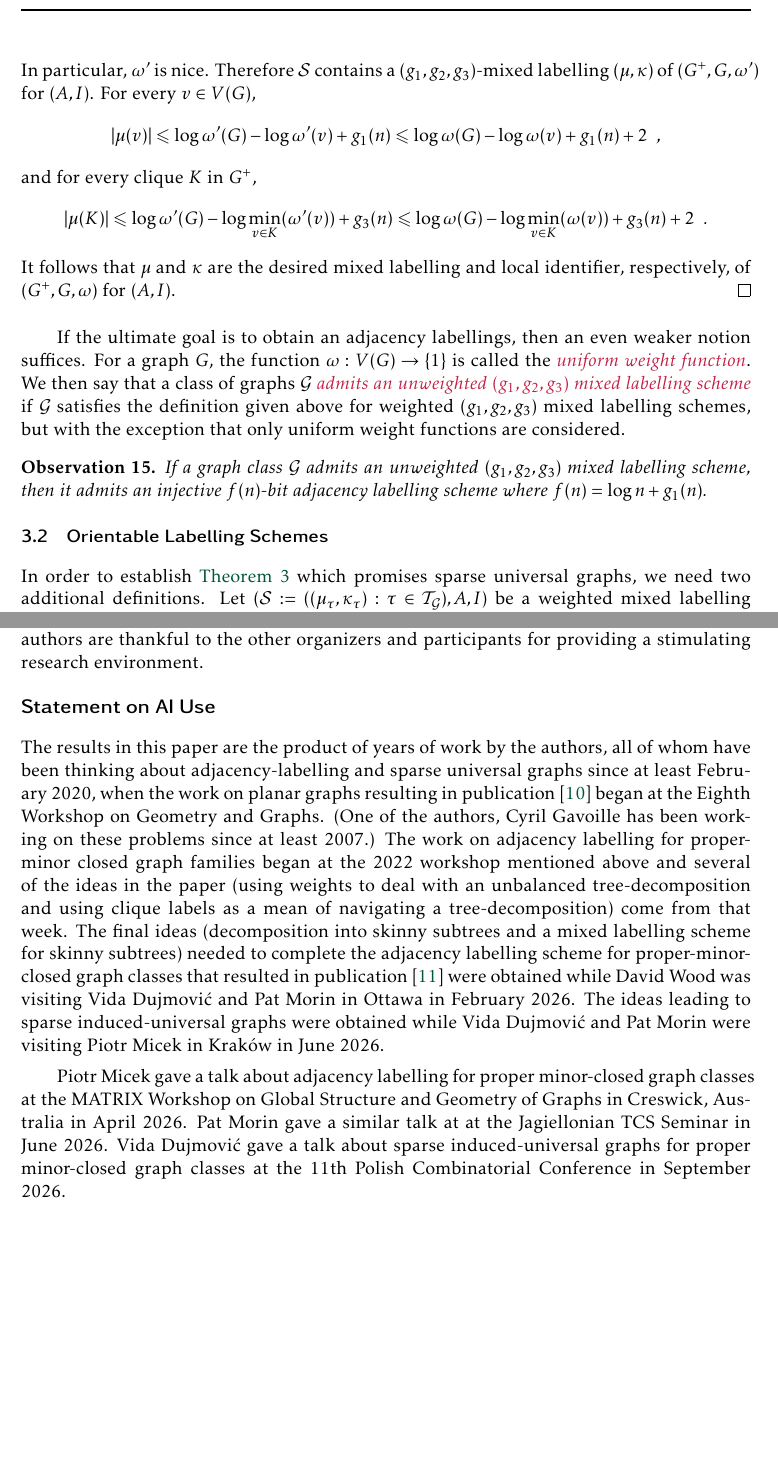
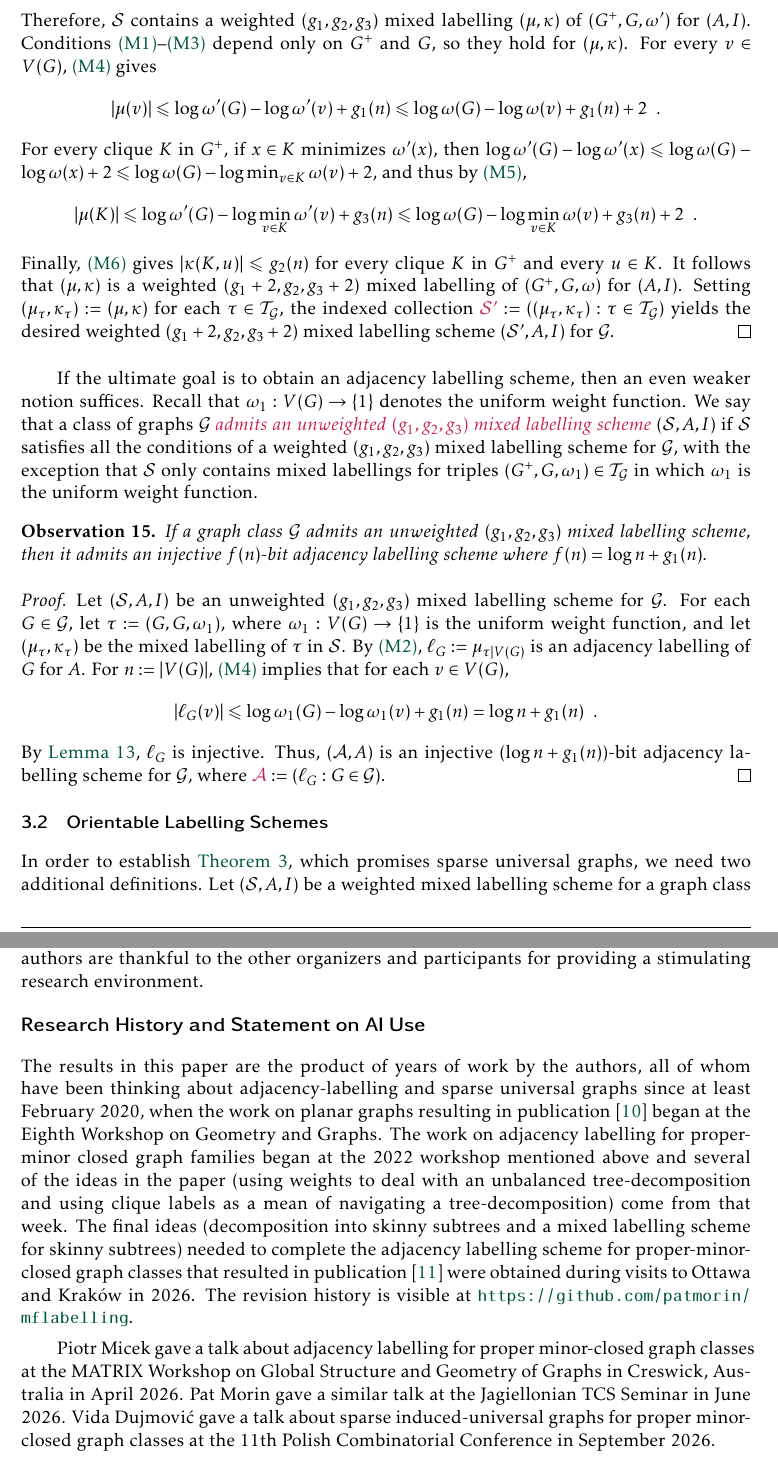
Before and after one commit to patmorin/mflabelling, a LaTeX document (sparse.tex): two parts of pages 18 and 34 of 50 before the commit and two parts of pages 18 and 35 of 51 after it, joined at a grey line, cut so that both start at the same text, the shorter picture padded with empty space. Compiled offline with pdfLaTeX.

Commit message:
up to Section 3.2

```diff
--- a/sparse.tex
+++ b/sparse.tex
@@ -962,34 +957,37 @@ A \defin{weak weighted $(g_1,g_2,g_3)$ mixed labelling} scheme $(\calS,A,I)$ for
-  In particular, $\omega'$ is nice.
-  Therefore $\calS$ contains a $(g_1,g_2,g_3)$-mixed labelling $(\mu,\kappa)$ of $(G^+,G,\omega')$ for $(A,I)$.
-  For every $v\in V(G)$,
-  \[
-    |\mu(v)| \leq \log \omega'(G) - \log\omega'(v) + g_1(n) \leq \log \omega(G) - \log\omega(v) + g_1(n) + 2\enspace,
-  \]
-  and  for every clique $K$ in $G^+$,
-  \[
-    |\mu(K)|\le \log \omega'(G) - \log\min_{v\in K}(\omega'(v)) + g_3(n)
-    \leq \log \omega(G) - \log\min_{v\in K}(\omega(v)) + g_3(n) + 2\enspace.
-  \]
-  It follows that $\mu$ and $\kappa$ are the desired mixed labelling and local identifier, respectively, of $(G^+,G,\omega)$ for $(A,I)$.
+  Let $(\calS,A,I)$ be a weak weighted $(g_1,g_2,g_3)$ mixed labelling scheme for $\calG$. We will use the same pair $(A, I)$ for our weighted $(g_1+2,g_2,g_3+2)$ mixed labelling scheme. Let $\tau=(G^+,G,\omega)\in\calT_\calG$ and let $n:=|V(G)|$. Let $\omega'$ be the nice weight function obtained by applying \cref{obs:nice} to $\omega$. Thus, for every $v\in V(G)$,
+  \[
+    \log\omega'(G)-\log\omega'(v)\le\min\{\log n,\;\log\omega(G)-\log\omega(v)\}+2 \enspace.
+  \]
+  Therefore, $\calS$ contains a weighted $(g_1,g_2,g_3)$ mixed labelling $(\mu,\kappa)$ of $(G^+,G,\omega')$ for $(A,I)$.
+  Conditions \ref{mls:injective_on_cliques}--\ref{mls:identity_tester} depend only on $G^+$ and $G$, so they hold for $(\mu,\kappa)$. For every $v\in V(G)$, \ref{mls:vertex_label_length} gives
+  \[
+    |\mu(v)| \leq \log \omega'(G) - \log\omega'(v) + g_1(n) \leq \log \omega(G) - \log\omega(v) + g_1(n) + 2\enspace.
+  \]
+  For every clique $K$ in $G^+$, if $x\in K$ minimizes $\omega'(x)$, then $\log\omega'(G)-\log\omega'(x) \le \log\omega(G)-\log\omega(x)+2 \le \log\omega(G)-\log\min_{v\in K}\omega(v)+2$, and thus by \ref{mls:clique_label_length},
+  \[
+    |\mu(K)|\le \log \omega'(G) - \log\min_{v\in K}\omega'(v) + g_3(n)
+    \leq \log \omega(G) - \log\min_{v\in K}\omega(v) + g_3(n) + 2\enspace.
+  \]
+  Finally, \ref{mls:local_identifier_length} gives $|\kappa(K,u)|\le g_2(n)$ for every clique $K$ in $G^+$ and every $u\in K$. It follows that $(\mu,\kappa)$ is a weighted $(g_1+2,g_2,g_3+2)$ mixed labelling of $(G^+,G,\omega)$ for $(A,I)$. Setting $(\mu_\tau,\kappa_\tau) := (\mu,\kappa)$ for each $\tau\in\calT_\calG$, the indexed collection $\mathdefin{\calS'}:=((\mu_\tau,\kappa_\tau):\tau\in\calT_\calG)$ yields the desired weighted $(g_1+2,g_2,g_3+2)$ mixed labelling scheme $(\calS',A,I)$ for $\calG$.
 \end{proof}
 
 
-If the ultimate goal is to obtain an adjacency labellings, then an even weaker notion suffices. For a graph $G$, the function $\omega:V(G)\to\{1\}$ is called the \defin{uniform weight function}.  We then say that a class of graphs $\calG$ \defin{admits an unweighted $(g_1,g_2,g_3)$ mixed labelling scheme} if $\calG$ satisfies the definition given above for weighted $(g_1,g_2,g_3)$ mixed labelling schemes, but with the exception that only uniform weight functions are considered.
+If the ultimate goal is to obtain an adjacency labelling scheme, then an even weaker notion suffices. Recall that $\omega_1:V(G)\to\{1\}$ denotes the uniform weight function. We say that a class of graphs $\calG$ \defin{admits an unweighted $(g_1,g_2,g_3)$ mixed labelling scheme} $(\calS,A,I)$ if $\calS$ satisfies all the conditions of a weighted $(g_1,g_2,g_3)$ mixed labelling scheme for $\calG$, with the exception that $\calS$ only contains mixed labellings for triples $(G^+,G,\omega_1)\in\calT_\calG$ in which $\omega_1$ is the uniform weight function.
 
 \begin{obs}\label{adj_labelling_from_mixed_labelling}
   If a graph class $\calG$ admits an unweighted $(g_1,g_2,g_3)$ mixed labelling scheme, then it admits an injective $f(n)$-bit adjacency labelling scheme where $f(n)=\log n+g_1(n)$.
 \end{obs}
-
-% \begin{proof}
-%   Let $(A,I)$ be the adjacency tester and identity tester for an unweighted $(g_1,g_2,g_3)$ mixed labelling scheme for $\calG$.
-%   Let $G$ be an $n$-vertex graph in $\calG$, let $G^+:=G$, and let $\omega:V(G)\to\{1\}$ be the uniform weight function.  Then there exists a $(g_1,g_2,g_3)$-mixed labelling $(\mu,\kappa)$ of $(G^+,G,\omega)$ for $(A,I)$.  By \cref{injective_vertex_labels}, the restriction of $\mu$ to $V(G)$ is injective.  For each $v\in V(G)$,
-%   $|\mu(v)| \leq \log \omega(G) - \log\omega(v) + g_1(n) = \log n + g_1(n)$.
-%   For each pair $v,w\in V(G)$, property~1 of mixed labelling schemes implies that $A(\mu(v),\mu(w))=1$ if and only if $vw\in E(G)$.  Thus $\calG$ has an injective $(\log n+g_1(n))$-bit adjacency labelling of $\calG$ for $A$.
-% \end{proof}
+\begin{proof}
+  Let $(\calS,A,I)$ be an unweighted $(g_1,g_2,g_3)$ mixed labelling scheme for $\calG$. For each $G\in\calG$, let $\tau := (G, G, \omega_1)$, where $\omega_1:V(G)\to\{1\}$ is the uniform weight function, and let $(\mu_\tau,\kappa_\tau)$ be the mixed labelling of $\tau$ in $\calS$. By \ref{mls:adjacency_tester}, $\ell_G := \mu_{\tau|V(G)}$ is an adjacency labelling of $G$ for $A$. For $n:=|V(G)|$, \ref{mls:vertex_label_length} implies that for each $v\in V(G)$,
+  \[
+    |\ell_G(v)| \le \log\omega_1(G) - \log\omega_1(v) + g_1(n) = \log n + g_1(n) \enspace.
+  \]
+  By \cref{injective_vertex_labels}, $\ell_G$ is injective. Thus, $(\calA, A)$ is an injective $(\log n + g_1(n))$-bit adjacency labelling scheme for $\calG$, where $\mathdefin{\calA} := (\ell_G : G\in\calG)$.
+\end{proof}
 
 
 \subsection{Orientable Labelling Schemes}
 
-In order to establish \cref{main_result_induced_universal_sparse} which promises sparse universal graphs, we need two additional definitions.
-Let $(\calS:=((\mu_\tau,\kappa_\tau):\tau\in\calT_\calG),A,I)$ be a weighted mixed labelling scheme for a graph class $\calG$.  For each $n\in\N$, the \defin{$n$-universal graph} $U_n$ defined by $(\calS,A)$ is the graph with vertex set
+In order to establish \cref{main_result_induced_universal_sparse}, which promises sparse universal graphs, we need two additional definitions.
+Let $(\calS,A,I)$ be a weighted mixed labelling scheme for a graph class $\calG$, where $\calS = ((\mu_\tau,\kappa_\tau):\tau\in\calT_\calG)$.  For each $n\in\N$, the \defin{$n$-universal graph} $U_n$ defined by $(\calS,A)$ is the graph with vertex set
 \[
@@ -2492,13 +2486,14 @@ We now prove our main result, \cref{main_result}, with an explicit lower order t
 \section*{Acknowledgement}
 This work was initiated during the Ninth Annual Workshop on Geometry and Graphs (v2), held January 21--28, 2022, at the Bellairs Research Institute of McGill University.  The authors are thankful to the other organizers and participants for providing a stimulating research environment.
 
-\section*{Statement on AI Use}
-
-The results in this paper are the product of years of work by the authors, all of whom have been thinking about adjacency-labelling and sparse universal graphs since at least February 2020, when the work on planar graphs resulting in publication \cite{dujmovic.esperet.ea:adjacency} began at the Eighth Workshop on Geometry and Graphs.  (One of the authors, Cyril Gavoille has been working on these problems since at least 2007.)  The work on adjacency labelling for proper-minor closed graph families began at the 2022 workshop mentioned above and several of the ideas in the paper (using weights to deal with an unbalanced tree-decomposition and using clique labels as a mean of navigating a tree-decomposition) come from that week.  The final ideas (decomposition into skinny subtrees and a mixed labelling scheme for skinny subtrees) needed to complete the adjacency labelling scheme for proper-minor-closed graph classes that resulted in publication \cite{dujmovic.gavoille.ea:adjacency_minor} were obtained while David~Wood was visiting Vida~Dujmović and Pat~Morin in Ottawa in February~2026.  The ideas leading to sparse induced-universal graphs were obtained while Vida~Dujmović and Pat~Morin were visiting Piotr~Micek in Kraków in June 2026.
-
-Piotr~Micek gave a talk about adjacency labelling for proper minor-closed graph classes at the MATRIX Workshop on Global Structure and Geometry of Graphs in Creswick, Australia in April 2026.  Pat~Morin gave a similar talk at at the Jagiellonian TCS Seminar in June 2026.  Vida~Dujmović gave a talk about sparse induced-universal graphs for proper minor-closed graph classes at the 11th Polish Combinatorial Conference in September 2026.
+\section*{Research History and Statement on AI Use}
+
+The results in this paper are the product of years of work by the authors, all of whom have been thinking about adjacency-labelling and sparse universal graphs since at least February 2020, when the work on planar graphs resulting in publication \cite{dujmovic.esperet.ea:adjacency} began at the Eighth Workshop on Geometry and Graphs.  The work on adjacency labelling for proper-minor closed graph families began at the 2022 workshop mentioned above and several of the ideas in the paper (using weights to deal with an unbalanced tree-decomposition and using clique labels as a mean of navigating a tree-decomposition) come from that week.  The final ideas (decomposition into skinny subtrees and a mixed labelling scheme for skinny subtrees) needed to complete the adjacency labelling scheme for proper-minor-closed graph classes that resulted in publication \cite{dujmovic.gavoille.ea:adjacency_minor} were obtained during visits to Ottawa and Kraków in 2026.  The revision history is visible at \url{https://github.com/patmorin/mflabelling}.
+
+Piotr~Micek gave a talk about adjacency labelling for proper minor-closed graph classes at the MATRIX Workshop on Global Structure and Geometry of Graphs in Creswick, Australia in April 2026. Pat~Morin gave a similar talk at the Jagiellonian TCS Seminar in June 2026.  Vida~Dujmović gave a talk about sparse induced-universal graphs for proper minor-closed graph classes at the 11th Polish Combinatorial Conference in September 2026.
 
 Every line of \LaTeX\ in this paper was written by the authors. One of the authors, Pat~Morin, used an AI-enabled text editor (Antigravity IDE with Gemini) to proofread the manuscript and suggest corrections for minor errors.  The final version was checked and approved by all authors.
+
 
 \setlength{\bibsep}{0.3ex plus 0.1ex minus 0.1ex}
 \bibliographystyle{plainurlnat}
```
Also changed, not shown: sparse.tex (59 more changed lines).
